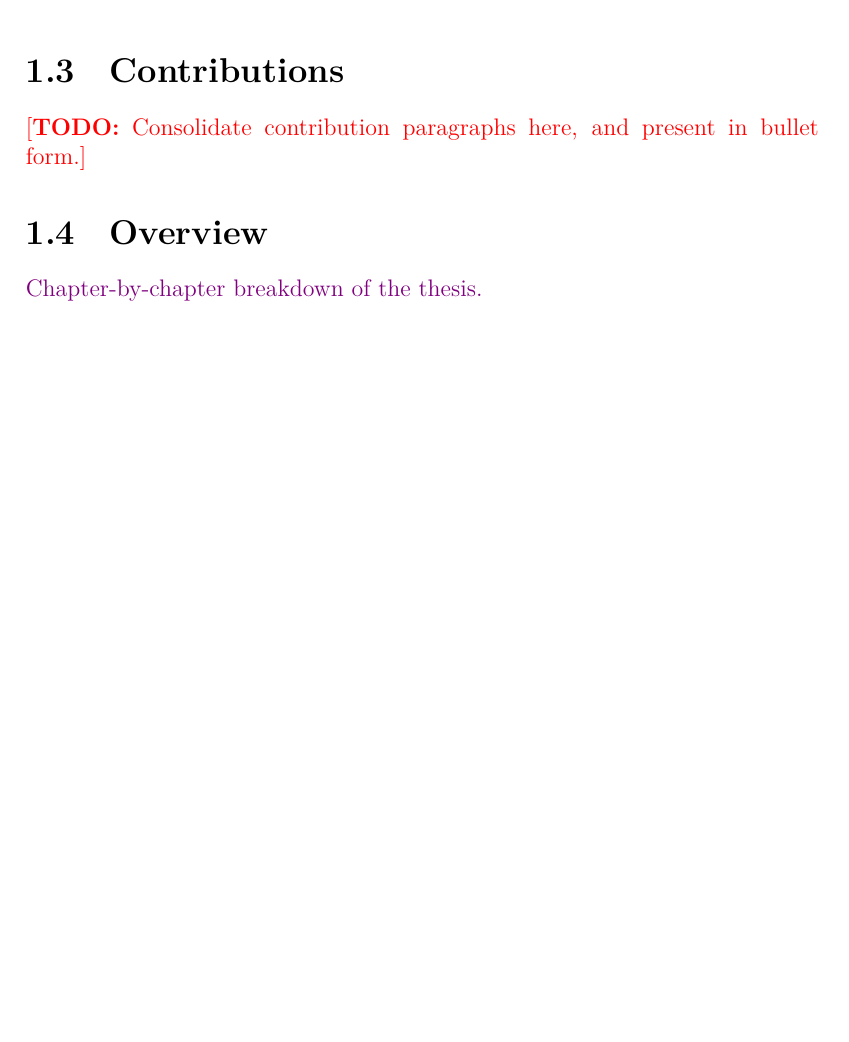
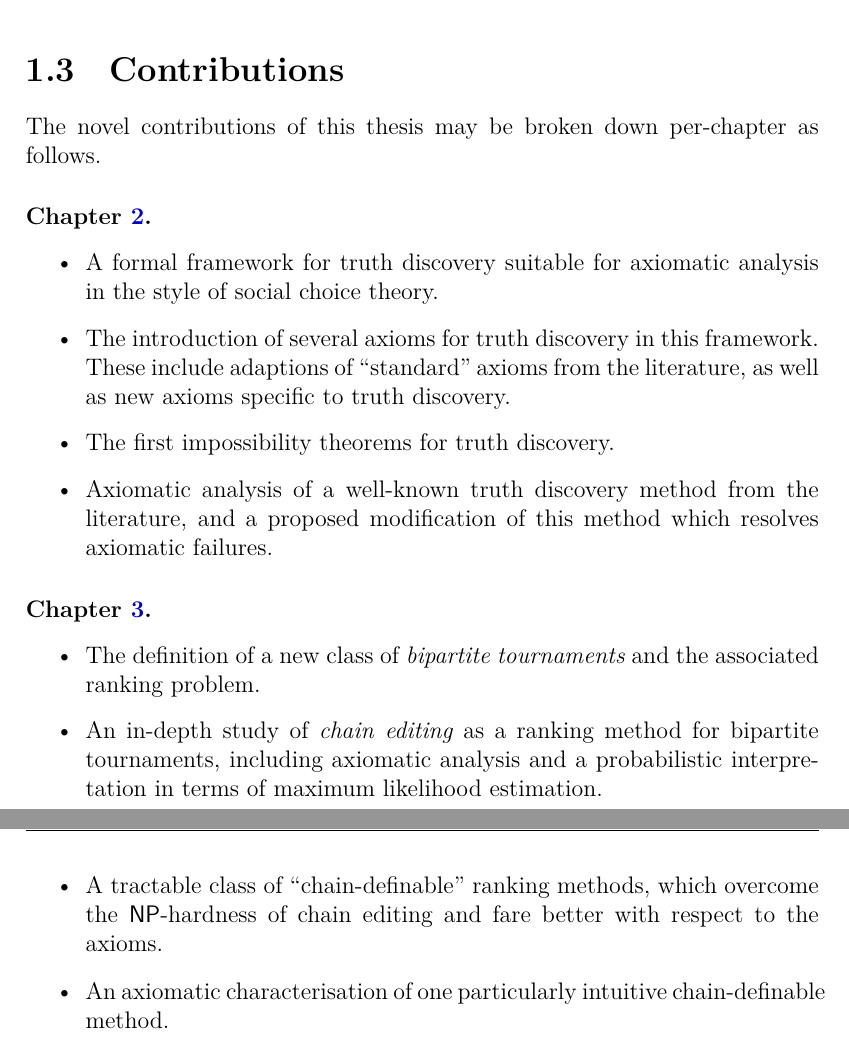
Before and after one commit to joesingo/thesis, a LaTeX thesis (main.tex, which reads chapters/introduction/content.tex): part of page 19 of 261 before the commit and two parts of pages 19 and 20 of 262 after it, the two joined at a grey line, cut so that both start at the same text, the shorter picture padded with empty space. The pictures show the PDF file thesis.pdf that the author committed with the source.

Commit message:
contributions in the introduction

```diff
--- a/chapters/introduction/content.tex
+++ b/chapters/introduction/content.tex
@@ -624,10 +631,85 @@ rationality postulates \emph{are} compatible with learning from non-experts.
 
 \section{Contributions}
 
-\todo{Consolidate contribution paragraphs here, and present in bullet form.}
+The novel contributions of this thesis may be broken down per-chapter as
+follows.
 
-\section{Overview}
+\paragraph{\cref{chapter_td}.}
+\begin{itemize}
+    \item A formal framework for truth discovery suitable for axiomatic
+          analysis in the style of social choice theory.
+    \item The introduction of several axioms for truth discovery in this
+          framework. These include adaptions of ``standard'' axioms from the
+          literature, as well as new axioms specific to truth discovery.
+    \item The first impossibility theorems for truth discovery.
+    \item Axiomatic analysis of a well-known truth discovery method from the
+          literature, and a proposed modification of this method which resolves
+          axiomatic failures.
 
-\begin{notes}
-    Chapter-by-chapter breakdown of the thesis.
-\end{notes}
+\end{itemize}
+
+\paragraph{\cref{chapter_bipartite_tournaments}.}
+\begin{itemize}
+    \item The definition of a new class of \emph{bipartite tournaments} and the
+          associated ranking problem.
+    \item An in-depth study of \emph{chain editing} as a ranking method for
+          bipartite tournaments, including axiomatic analysis and a
+          probabilistic interpretation in terms of maximum likelihood
+          estimation.
+    \item A tractable class of ``chain-definable'' ranking methods, which
+          overcome the \complexityclass{NP}-hardness of chain editing and fare
+          better with respect to the axioms.
+    \item An axiomatic characterisation of one particularly intuitive
+          chain-definable method.
+
+\end{itemize}
+
+        % On the conceptual side, we develop a modal logic framework to reason
+        % about the expertise of a source and soundness of information. We also
+        % study collective expertise among multiple sources, and consider how
+        % expertise may evolve via learning and announcements. Importantly, both
+        % singular and collective expertise are shown to connected in a precise
+        % sense to standard notions from epistemic logic. This formalises the
+        % conceptual link between expertise and \emph{knowledge}. On the
+        % technical side we obtain a sound and complete axiomatisation, and
+        % axiomatise several sub-classes of models with additional axioms.
+
+% \paragraph{\cref{chapter_expertise}.}
+% \begin{itemize}
+%     \item
+
+% \end{itemize}
+
+%         The main contribution of this chapter is the formulation of a belief
+%         change problem in the setting of the logic of expertise developed in
+%         the previous chapter. This allows us to explore how belief and
+%         expertise-based trust should interact and evolve as reports are
+%         received from the various sources.  We put forward several postulates
+%         and two concrete classes of operators -- with a representation result
+%         for one class -- and analyse these operators with respect to the
+%         postulates.
+
+% \paragraph{\cref{chapter_belief_change}.}
+% \begin{itemize}
+%     \item
+
+% \end{itemize}
+
+%         This chapter adapts learning-theoretic notions from formal learning
+%         theory -- and in particular its intersection with belief
+%         revision~\cite{baltag_tt_2019} -- to handle non-expert information
+%         sources. We establish the limits of learning in this setting, and
+%         conditions under which one can learn the true facts of the world as
+%         well as the true extent of the expertise of the sources.  We go on to
+%         characterise truth-tracking learning methods in terms of syntactic
+%         postulates, and look specifically at the methods already introduced in
+%         \cref{chapter_belief_change}. Finally, we consider a different model in
+%         which the beliefs of sources are represented explicitly, and give some
+%         preliminary results in this setting.
+
+
+% \paragraph{\cref{chapter_truthtracking}.}
+% \begin{itemize}
+%     \item
+
+% \end{itemize}
```
Also changed, not shown: chapters/belief-change/content.tex (+3 -1 lines), chapters/tournaments/content.tex (+3 -1 lines), chapters/tournaments/macros.tex (+0 -1 lines), macros.tex (+2 -0 lines), thesis.pdf, chapters/introduction/content.tex (23 more changed lines).
